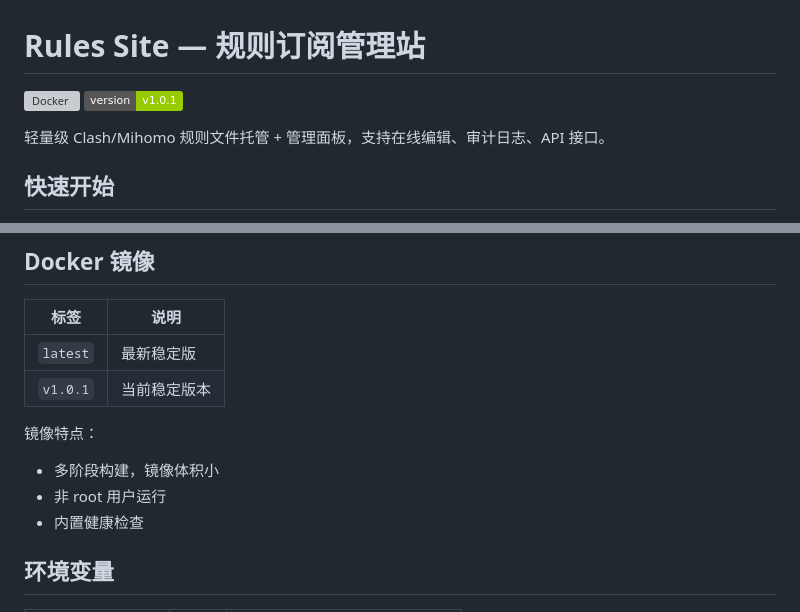
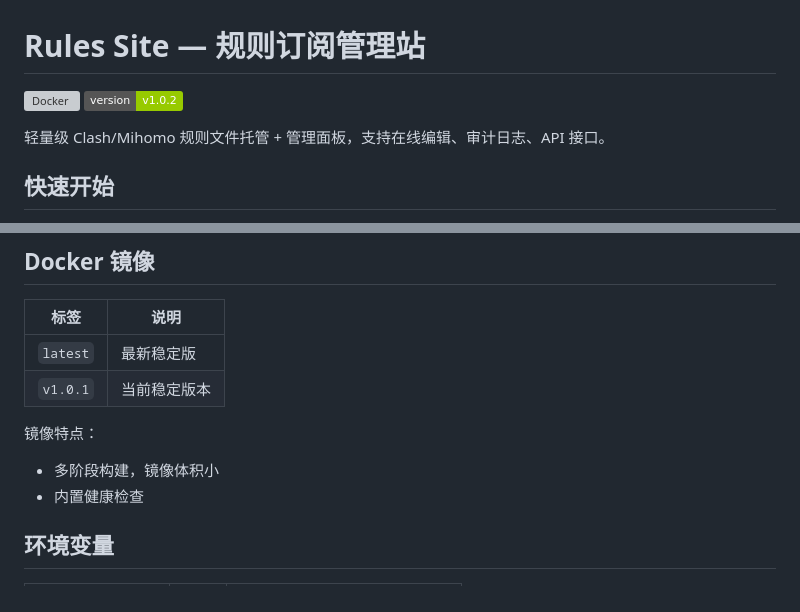
Before and after one commit to ytyjmth/rules-site, a Markdown page: README.md, 2 parts joined by grey strips. Rendered like a GitHub page; badges without logos; grey boxes are pictures that could not be loaded.

Commit message:
docs: 版本号 v1.0.1→v1.0.2，移除非 root 用户描述

```diff
--- a/README.md
+++ b/README.md
@@ -1,7 +1,7 @@
 # Rules Site — 规则订阅管理站
 
 [![Docker](https://img.shields.io/badge/Docker-ytyjmth%2Frules--site-blue)](https://hub.docker.com/r/ytyjmth/rules-site)
-[![Version](https://img.shields.io/badge/version-v1.0.1-green)](https://github.com/ytyjm/rules-site)
+[![Version](https://img.shields.io/badge/version-v1.0.2-green)](https://github.com/ytyjm/rules-site)
 
 轻量级 Clash/Mihomo 规则文件托管 + 管理面板，支持在线编辑、审计日志、API 接口。
 
@@ -90,7 +90,6 @@ docker compose up -d
 
 镜像特点：
 - 多阶段构建，镜像体积小
-- 非 root 用户运行
 - 内置健康检查
 
 ## 环境变量
```
